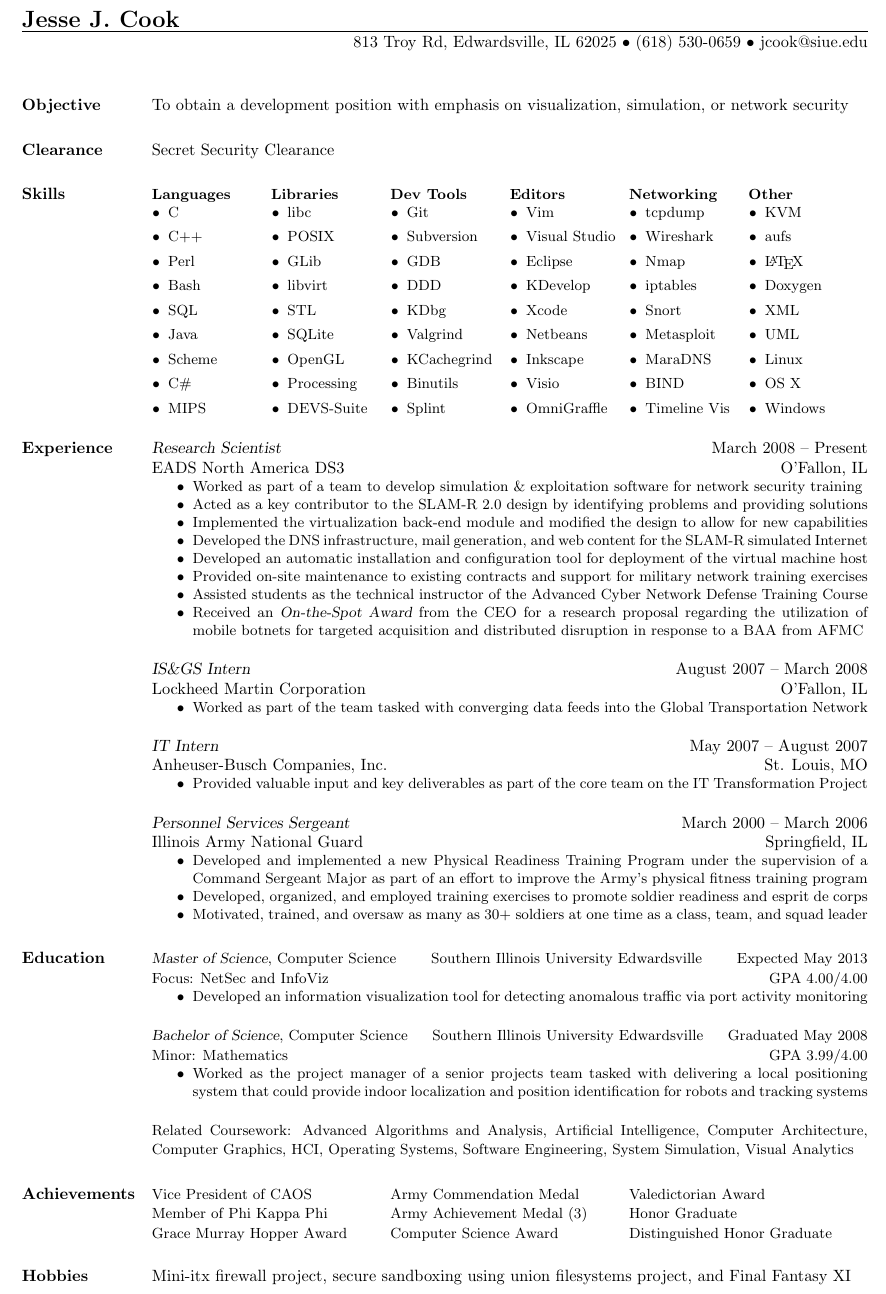
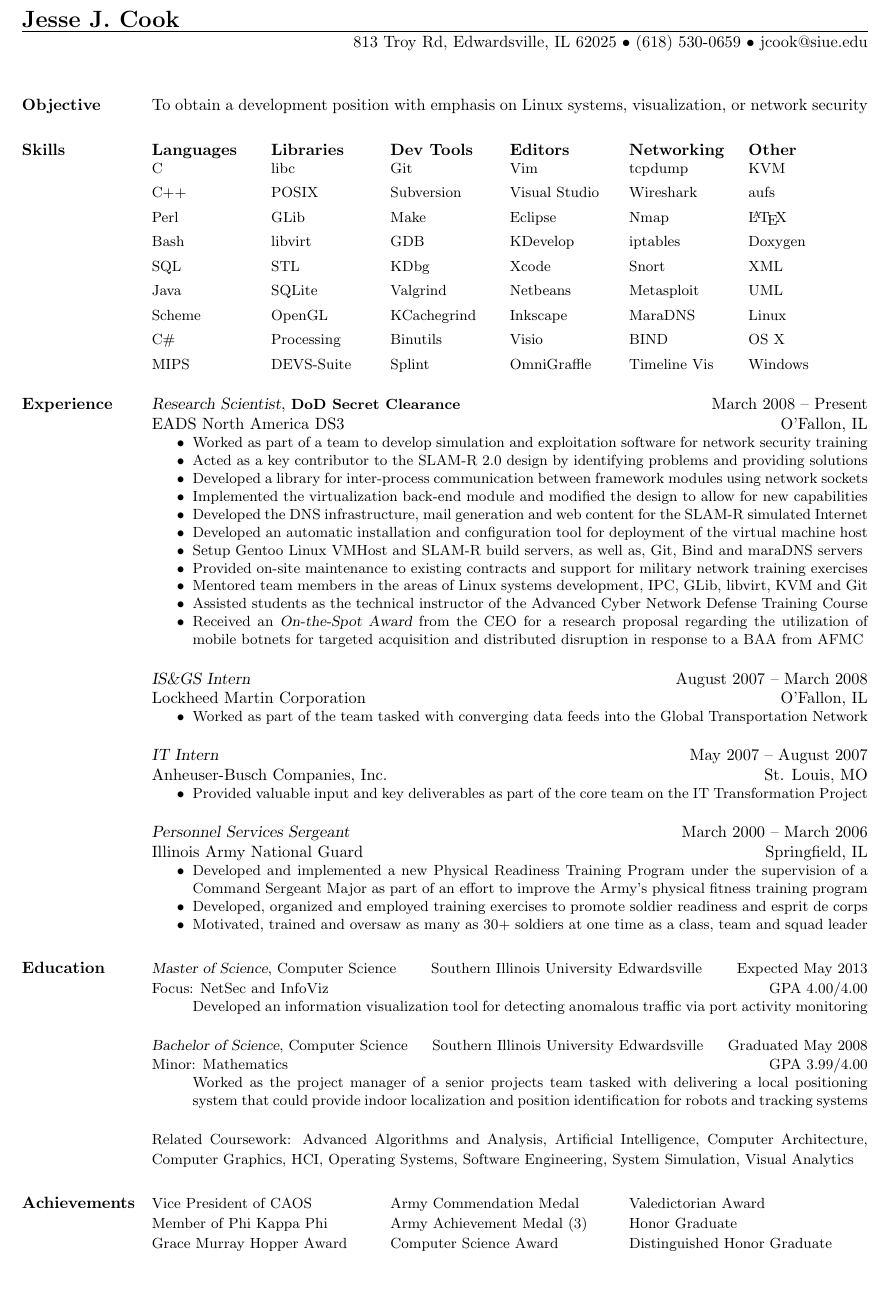
Before and after one commit to nadeemsyed/resume, a LaTeX CV (jesse_cook_resume.tex): part of the page, cut so that both start at the same text. Compiled offline with pdfLaTeX.

Commit message:
modified experience, removed some bullets, removed hobbies

```diff
--- a/jesse_cook_resume.tex
+++ b/jesse_cook_resume.tex
@@ -2,7 +2,7 @@
 \usepackage{multicol}
 
 \newenvironment{skills}{
-  \begin{list}{\small$\bullet$}{\leftmargin=1.0em \itemindent=0em \small}
+  \begin{list}{\small$\bullet$}{\leftmargin=0em \itemindent=0em \small}
 }{
   \end{list}
 }
@@ -22,92 +22,92 @@
 %__________________________________________________________________________________________________________________
 % Objective
 \section{Objective}
-To obtain a development position with emphasis on visualization, simulation, or network security
+To obtain a development position with emphasis on Linux systems, visualization, or network security
 
 %__________________________________________________________________________________________________________________
-\section{Clearance}
-Secret Security Clearance
+%\section{Clearance}
+%DoD Secret Security Clearance
 
 %__________________________________________________________________________________________________________________
 % Skills
 \section{Skills}
 \begin{ncolumn}{6}
-{\small\bf Languages}
+{\bf Languages}
   \begin{skills}
-  \item C
-  \item C++
-  \item Perl
-  \item Bash
-  \item SQL
-  \item Java
-  \item Scheme
-  \item C\#
-  \item MIPS
+  \item[] C
+  \item[] C++
+  \item[] Perl
+  \item[] Bash
+  \item[] SQL
+  \item[] Java
+  \item[] Scheme
+  \item[] C\#
+  \item[] MIPS
   \end{skills}
 &
-{\small\bf Libraries}
+{\bf Libraries}
   \begin{skills}
-  \item libc
-  \item POSIX
-  \item GLib
-  \item libvirt
-  \item STL
-  \item SQLite
-  \item OpenGL
-  \item Processing
-  \item DEVS-Suite
+  \item[] libc
+  \item[] POSIX
+  \item[] GLib
+  \item[] libvirt
+  \item[] STL
+  \item[] SQLite
+  \item[] OpenGL
+  \item[] Processing
+  \item[] DEVS-Suite
   \end{skills}
 &
-{\small\bf Dev Tools}
+{\bf Dev Tools}
   \begin{skills}
-  \item Git
-  \item Subversion
-  \item GDB
-  \item DDD
-  \item KDbg
-  \item Valgrind
-  \item KCachegrind
-  \item Binutils
-  \item Splint
+  \item[] Git
+  \item[] Subversion
+  \item[] Make
+  \item[] GDB
+  \item[] KDbg
+  \item[] Valgrind
+  \item[] KCachegrind
+  \item[] Binutils
+  \item[] Splint
   \end{skills}
 &
-{\small\bf Editors}
+{\bf Editors}
   \begin{skills}
-  \item Vim
-  \item Visual Studio
-  \item Eclipse
-  \item KDevelop
-  \item Xcode
-  \item Netbeans
-  \item Inkscape
-  \item Visio
-  \item OmniGraffle
+  \item[] Vim
+  \item[] Visual Studio
+  \item[] Eclipse
+  \item[] KDevelop
+  \item[] Xcode
+  \item[] Netbeans
+  \item[] Inkscape
+  \item[] Visio
+  \item[] OmniGraffle
   \end{skills}
 &
-{\small\bf Networking}
+{\bf Networking}
   \begin{skills}
-  \item tcpdump
-  \item Wireshark
-  \item Nmap
-  \item iptables
-  \item Snort
-  \item Metasploit
-  \item MaraDNS
-  \item BIND
-  \item Timeline Vis
+  \item[] tcpdump
+  \item[] Wireshark
+  \item[] Nmap
+  \item[] iptables
+  \item[] Snort
+  \item[] Metasploit
+  \item[] MaraDNS
+  \item[] BIND
+  \item[] Timeline Vis
   \end{skills}
 &
-{\small\bf Other}
+{\bf Other}
   \begin{skills}
-  \item KVM
-  \item aufs
-  \item \LaTeX
-  \item Doxygen
-  \item XML
-  \item UML
-  \item Linux
-  \item OS X
-  \item Windows
+  \item[] KVM
+  \item[] aufs
+  \item[] \LaTeX
+  \item[] Doxygen
+  \item[] XML
+  \item[] UML
+  \item[] Linux
+  \item[] OS X
+  \item[] Windows
   \end{skills}
 \end{ncolumn}
 
@@ -115,15 +115,18 @@ Secret Security Clearance
 %Professional Experience
 \section{Experience}
 
-{\sl Research Scientist}            \hfill  March 2008 -- Present\\
-EADS North America DS3              \hfill  O'Fallon, IL
+{\sl Research Scientist}, \textbf{\small DoD Secret Clearance}   \hfill  March 2008 -- Present\\
+EADS North America DS3                                          \hfill  O'Fallon, IL
 \begin{itemize} \itemsep -2pt % reduce space between items
-\small\item Worked as part of a team to develop simulation \& exploitation software for network security training
+\small\item Worked as part of a team to develop simulation and exploitation software for network security training
 \small\item Acted as a key contributor to the SLAM-R 2.0 design by identifying problems and providing solutions
+\small\item Developed a library for inter-process communication between framework modules using network sockets
 \small\item Implemented the virtualization back-end module and modified the design to allow for new capabilities
-\small\item Developed the DNS infrastructure, mail generation, and web content for the SLAM-R simulated Internet
+\small\item Developed the DNS infrastructure, mail generation and web content for the SLAM-R simulated Internet
 \small\item Developed an automatic installation and configuration tool for deployment of the virtual machine host
+\small\item Setup Gentoo Linux VMHost and SLAM-R build servers, as well as, Git, Bind and maraDNS servers
 \small\item Provided on-site maintenance to existing contracts and support for military network training exercises
+\small\item Mentored team members in the areas of Linux systems development, IPC, GLib, libvirt, KVM and Git
 \small\item Assisted students as the technical instructor of the Advanced Cyber Network Defense Training Course
 \small\item Received an {\sl On-the-Spot Award} from the CEO for a research proposal regarding the utilization of
             mobile botnets for targeted acquisition and distributed disruption in response to a BAA from AFMC
@@ -147,8 +150,8 @@ Illinois Army National Guard        \hfill   Springfield, IL
 \begin{itemize} \itemsep -2pt % reduce space between items
 \small\item Developed and implemented a new Physical Readiness Training Program under the supervision of a
             Command Sergeant Major as part of an effort to improve the Army's physical fitness training program
-\small\item Developed, organized, and employed training exercises to promote soldier readiness and esprit de corps
-\small\item Motivated, trained, and oversaw as many as 30+ soldiers at one time as a class, team, and squad leader
+\small\item Developed, organized and employed training exercises to promote soldier readiness and esprit de corps
+\small\item Motivated, trained and oversaw as many as 30+ soldiers at one time as a class, team and squad leader
 \end{itemize}
 
 %__________________________________________________________________________________________________________________
@@ -173,7 +176,7 @@ Illinois Army National Guard        \hfill   Springfield, IL
   GPA 3.99/4.00
 }
 \begin{itemize} \itemsep -2pt % reduce space between items
-\small\item Worked as the project manager of a senior projects team tasked with delivering a local positioning
+\small\item[] Worked as the project manager of a senior projects team tasked with delivering a local positioning
             system that could provide indoor localization and position identification for robots and tracking systems
 \end{itemize}
 
@@ -197,7 +200,8 @@ Illinois Army National Guard        \hfill   Springfield, IL
 %__________________________________________________________________________________________________________________
 % Hobbies
 
-\section{Hobbies}
-Mini-itx firewall project, secure sandboxing using union filesystems project, and Final Fantasy XI
+%\section{Hobbies}
+%Mini-itx firewall project, secure sandboxing using union filesystems project, and Final Fantasy XI
+
 \end{resume}
 \end{document}
```
Also changed, not shown: jesse_cook_resume.tex (2 more changed lines).
